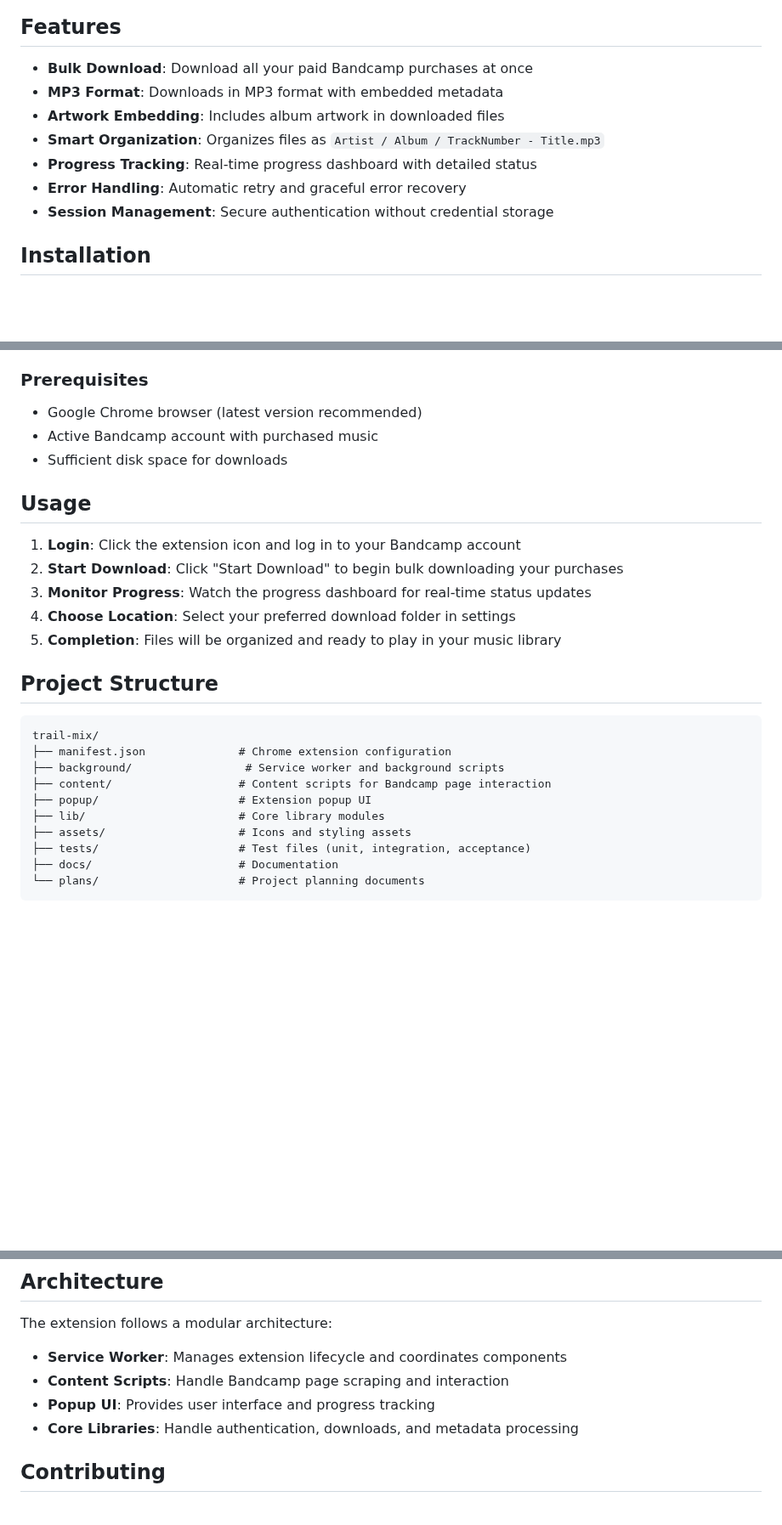
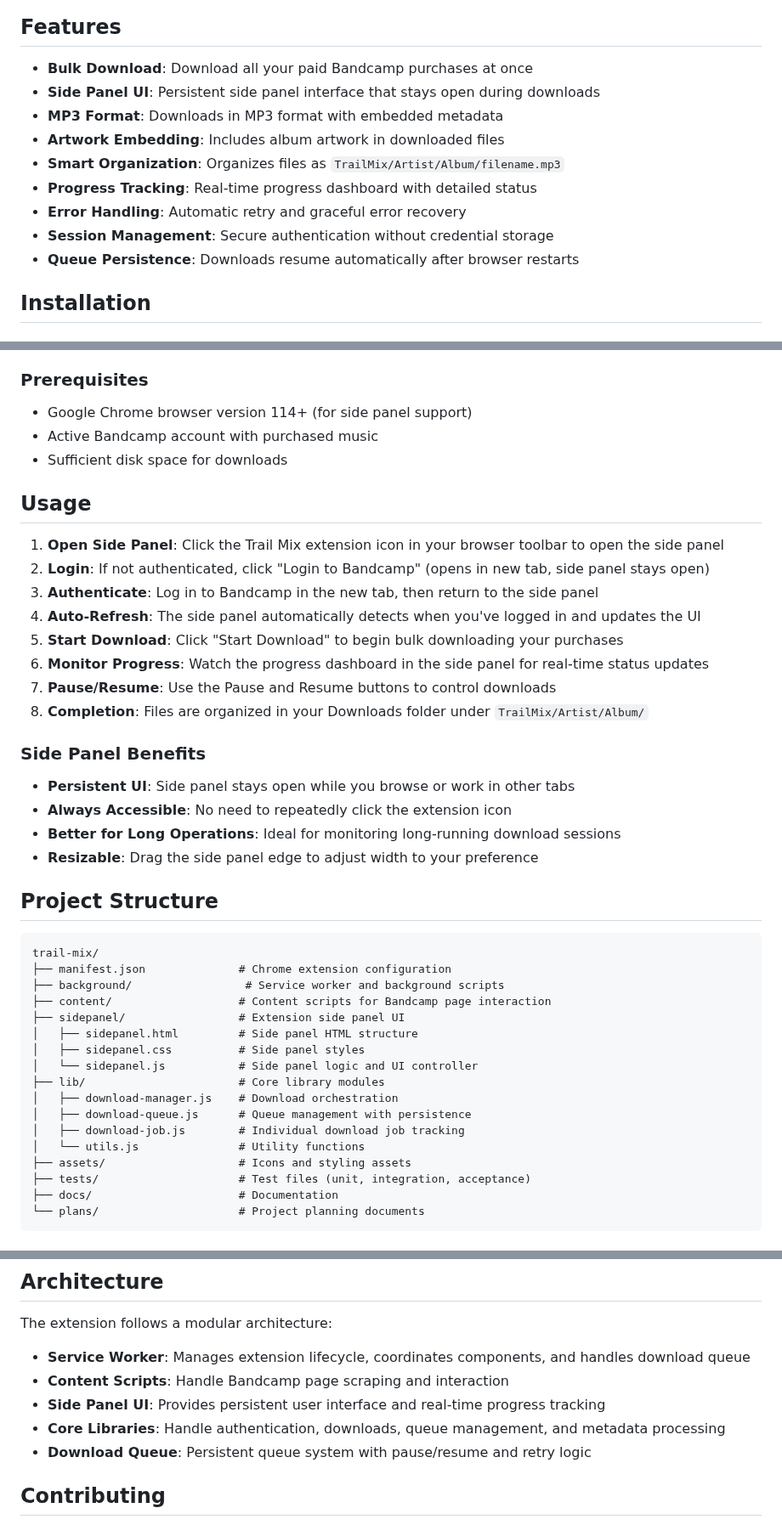
Before and after one commit to xdjs/TrailMix, a Markdown page: README.md, 3 parts joined by grey strips. Shown at 85% size. Drawn GitHub-style; blank space fills up the shorter version.

Commit message:
Update README.md for side panel UI
- Add side panel UI to features list
- Update prerequisites to require Chrome 114+
- Rewrite usage instructions for side panel workflow
- Document auto-refresh behavior after login
- Add side panel benefits section
- Update project structure to show sidepanel/ directory
- Update architecture to reflect side panel UI
- Update file organization path to TrailMix/Artist/Album/
- Add queue persistence feature

🤖 Generated with [Claude Code](https://claude.com/claude-code)

Co-Authored-By: Claude <noreply@anthropic.com>

```diff
--- a/README.md
+++ b/README.md
@@ -5,12 +5,14 @@ A Chrome extension that allows users to bulk-download their paid Bandcamp purcha
 ## Features
 
 - **Bulk Download**: Download all your paid Bandcamp purchases at once
+- **Side Panel UI**: Persistent side panel interface that stays open during downloads
 - **MP3 Format**: Downloads in MP3 format with embedded metadata
 - **Artwork Embedding**: Includes album artwork in downloaded files
-- **Smart Organization**: Organizes files as `Artist / Album / TrackNumber - Title.mp3`
+- **Smart Organization**: Organizes files as `TrailMix/Artist/Album/filename.mp3`
 - **Progress Tracking**: Real-time progress dashboard with detailed status
 - **Error Handling**: Automatic retry and graceful error recovery
 - **Session Management**: Secure authentication without credential storage
+- **Queue Persistence**: Downloads resume automatically after browser restarts
 
 ## Installation
 
@@ -30,17 +32,27 @@ A Chrome extension that allows users to bulk-download their paid Bandcamp purcha
 
 ### Prerequisites
 
-- Google Chrome browser (latest version recommended)
+- Google Chrome browser version 114+ (for side panel support)
 - Active Bandcamp account with purchased music
 - Sufficient disk space for downloads
 
 ## Usage
 
-1. **Login**: Click the extension icon and log in to your Bandcamp account
-2. **Start Download**: Click "Start Download" to begin bulk downloading your purchases
-3. **Monitor Progress**: Watch the progress dashboard for real-time status updates
-4. **Choose Location**: Select your preferred download folder in settings
-5. **Completion**: Files will be organized and ready to play in your music library
+1. **Open Side Panel**: Click the Trail Mix extension icon in your browser toolbar to open the side panel
+2. **Login**: If not authenticated, click "Login to Bandcamp" (opens in new tab, side panel stays open)
+3. **Authenticate**: Log in to Bandcamp in the new tab, then return to the side panel
+4. **Auto-Refresh**: The side panel automatically detects when you've logged in and updates the UI
+5. **Start Download**: Click "Start Download" to begin bulk downloading your purchases
+6. **Monitor Progress**: Watch the progress dashboard in the side panel for real-time status updates
+7. **Pause/Resume**: Use the Pause and Resume buttons to control downloads
+8. **Completion**: Files are organized in your Downloads folder under `TrailMix/Artist/Album/`
+
+### Side Panel Benefits
+
+- **Persistent UI**: Side panel stays open while you browse or work in other tabs
+- **Always Accessible**: No need to repeatedly click the extension icon
+- **Better for Long Operations**: Ideal for monitoring long-running download sessions
+- **Resizable**: Drag the side panel edge to adjust width to your preference
 
 ## Project Structure
 
@@ -49,8 +61,15 @@ trail-mix/
 ├── manifest.json              # Chrome extension configuration
 ├── background/                 # Service worker and background scripts
 ├── content/                   # Content scripts for Bandcamp page interaction
-├── popup/                     # Extension popup UI
+├── sidepanel/                 # Extension side panel UI
+│   ├── sidepanel.html         # Side panel HTML structure
+│   ├── sidepanel.css          # Side panel styles
+│   └── sidepanel.js           # Side panel logic and UI controller
 ├── lib/                       # Core library modules
+│   ├── download-manager.js    # Download orchestration
+│   ├── download-queue.js      # Queue management with persistence
+│   ├── download-job.js        # Individual download job tracking
+│   └── utils.js               # Utility functions
 ├── assets/                    # Icons and styling assets
 ├── tests/                     # Test files (unit, integration, acceptance)
 ├── docs/                      # Documentation
@@ -85,10 +104,11 @@ npm test
 
 The extension follows a modular architecture:
 
-- **Service Worker**: Manages extension lifecycle and coordinates components
+- **Service Worker**: Manages extension lifecycle, coordinates components, and handles download queue
 - **Content Scripts**: Handle Bandcamp page scraping and interaction
-- **Popup UI**: Provides user interface and progress tracking
-- **Core Libraries**: Handle authentication, downloads, and metadata processing
+- **Side Panel UI**: Provides persistent user interface and real-time progress tracking
+- **Core Libraries**: Handle authentication, downloads, queue management, and metadata processing
+- **Download Queue**: Persistent queue system with pause/resume and retry logic
 
 ## Contributing
 
```
